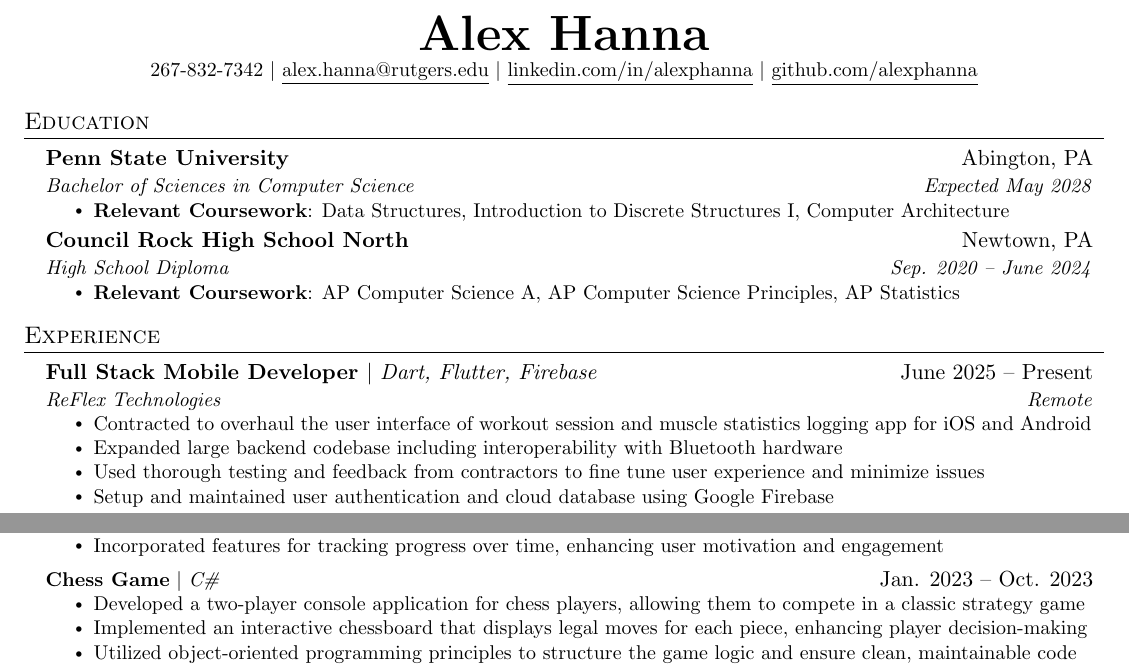
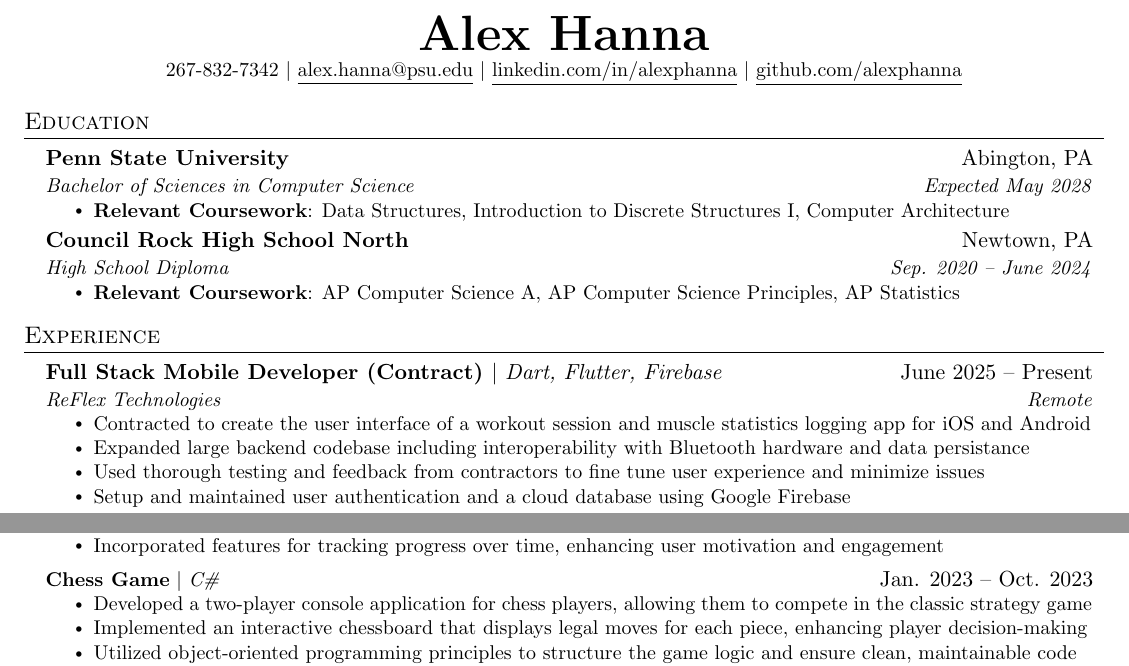
Before and after one commit to alexphanna/alexphanna.github.io, a LaTeX CV (resume.tex): two parts of the page, joined at a grey line, cut so that both start at the same text. Compiled offline with pdfLaTeX.

Commit message:
Update resume wording

```diff
--- a/resume.tex
+++ b/resume.tex
@@ -113,7 +113,7 @@
 
 \begin{center}
     \textbf{\Huge \scshape Alex Hanna} \\ \vspace{1pt}
-    \small 267-832-7342 $|$ \href{mailto:alex.hanna@psu.edu}{\underline{alex.hanna@rutgers.edu}} $|$
+    \small 267-832-7342 $|$ \href{mailto:alex.hanna@psu.edu}{\underline{alex.hanna@psu.edu}} $|$
     \href{https://linkedin.com/in/alex-hanna-265063325}{\underline{linkedin.com/in/alexphanna}} $|$
     \href{https://github.com/alexphanna}{\underline{github.com/alexphanna}}
 \end{center}
@@ -142,13 +142,13 @@
   \resumeSubHeadingListStart
 
     \resumeSubheading
-      {\textbf{Full Stack Mobile Developer} \textnormal{$|$ \emph{Dart, Flutter, Firebase}}}{June 2025 -- Present}
+      {\textbf{Full Stack Mobile Developer (Contract)} \textnormal{$|$ \emph{Dart, Flutter, Firebase}}}{June 2025 -- Present}
       {ReFlex Technologies}{Remote}
       \resumeItemListStart
-        \resumeItem{Contracted to overhaul the user interface of workout session and muscle statistics logging app for iOS and Android}
-        \resumeItem{Expanded large backend codebase including interoperability with Bluetooth hardware}
+        \resumeItem{Contracted to create the user interface of a workout session and muscle statistics logging app for iOS and Android}
+        \resumeItem{Expanded large backend codebase including interoperability with Bluetooth hardware and data persistance}
         \resumeItem{Used thorough testing and feedback from contractors to fine tune user experience and minimize issues}
-        \resumeItem{Setup and maintained user authentication and cloud database using Google Firebase}
+        \resumeItem{Setup and maintained user authentication and a cloud database using Google Firebase}
       \resumeItemListEnd
 
     \resumeSubheading
@@ -209,7 +209,7 @@
       \resumeProjectHeading
           {\textbf{Chess Game} $|$ \emph{C\#}}{Jan. 2023 -- Oct. 2023}
           \resumeItemListStart
-            \resumeItem{Developed a two-player console application for chess players, allowing them to compete in a classic strategy game}
+            \resumeItem{Developed a two-player console application for chess players, allowing them to compete in the classic strategy game}
             \resumeItem{Implemented an interactive chessboard that displays legal moves for each piece, enhancing player decision-making}
             \resumeItem{Utilized object-oriented programming principles to structure the game logic and ensure clean, maintainable code}
             \resumeItem{Conducted testing to refine gameplay mechanics and improve user experience based on player feedback}
```
Also changed, not shown: resume.pdf.
